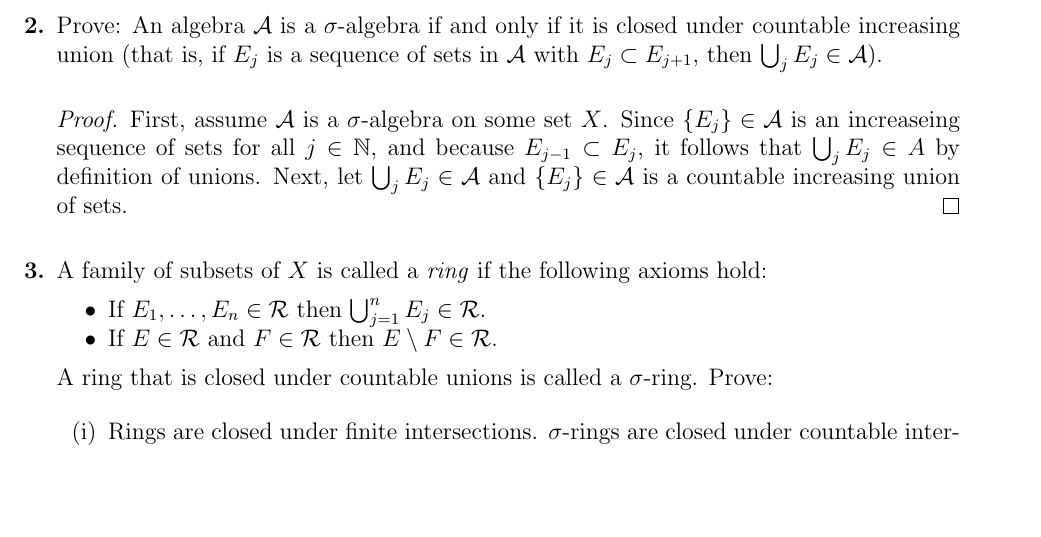
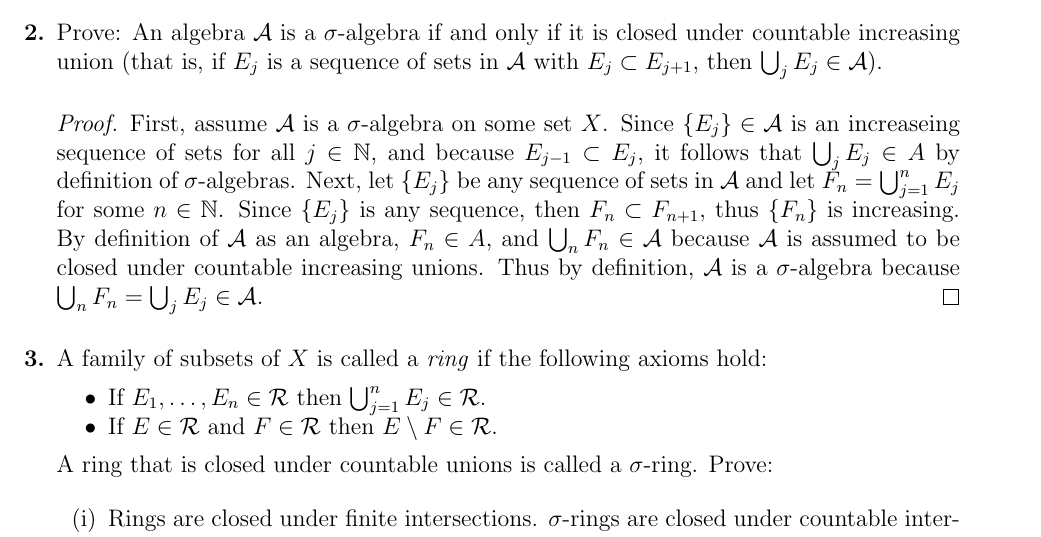
Before and after one commit to akim42003/measure-theory, a LaTeX problem sheet (hw2/hw_2.tex): part of page 1 of 2, cut so that both start at the same text, the shorter picture padded with empty space. Compiled offline with pdfLaTeX.

Commit message:
problem 2

```diff
--- a/hw2/hw_2.tex
+++ b/hw2/hw_2.tex
@@ -35,7 +35,7 @@
 	\item Prove: An algebra $\mathcal{A}$ is a $\sigma$-algebra if and only if it is closed under countable increasing union (that is, if $E_j$ is a sequence of sets in $\mathcal{A}$ with $E_j \subset E_{j+1}$, then $\bigcup_j E_j \in \mathcal{A}$).
 
 	      \begin{proof}
-		      First, assume $\mathcal{A}$ is a $\sigma$-algebra on some set $X$. Since $\{E_j\} \in \mathcal{A}$ is an increaseing sequence of sets for all $j \in \mathbb{N}$, and because $E_{j-1} \subset E_{j}$, it follows that $\bigcup_{j}E_j \in A$ by definition of unions. Next, let $\bigcup_j E_j \in \mathcal{A}$ and $\{E_j\} \in \mathcal{A}$ is a countable increasing union of sets.
+		      First, assume $\mathcal{A}$ is a $\sigma$-algebra on some set $X$. Since $\{E_j\} \in \mathcal{A}$ is an increaseing sequence of sets for all $j \in \mathbb{N}$, and because $E_{j-1} \subset E_{j}$, it follows that $\bigcup_{j}E_j \in A$ by definition of $\sigma$-algebras. Next, let $\{E_j\}$ be any sequence of sets in $\mathcal{A}$ and let $F_n = \bigcup_{j = 1}^n E_j$ for some $n \in \mathbb{N}$. Since $\{E_j\}$ is any sequence, then $F_n \subset F_{n+1}$, thus $\{F_n\}$ is increasing. By definition of $\mathcal{A}$ as an algebra, $F_n \in A$, and $\bigcup_{n} F_n \in \mathcal{A}$ because $\mathcal{A}$ is assumed to be closed under countable increasing unions. Thus by definition, $\mathcal{A}$ is a $\sigma$-algebra because $\bigcup_{n} F_n = \bigcup_{j} E_j \in \mathcal{A}$.
 	      \end{proof}
 
 	      %%% Problem 3 %%%%%%%%%%%%%%%%%%%%%%%%%%%%%%%%%%%%%%%%%%%
```
